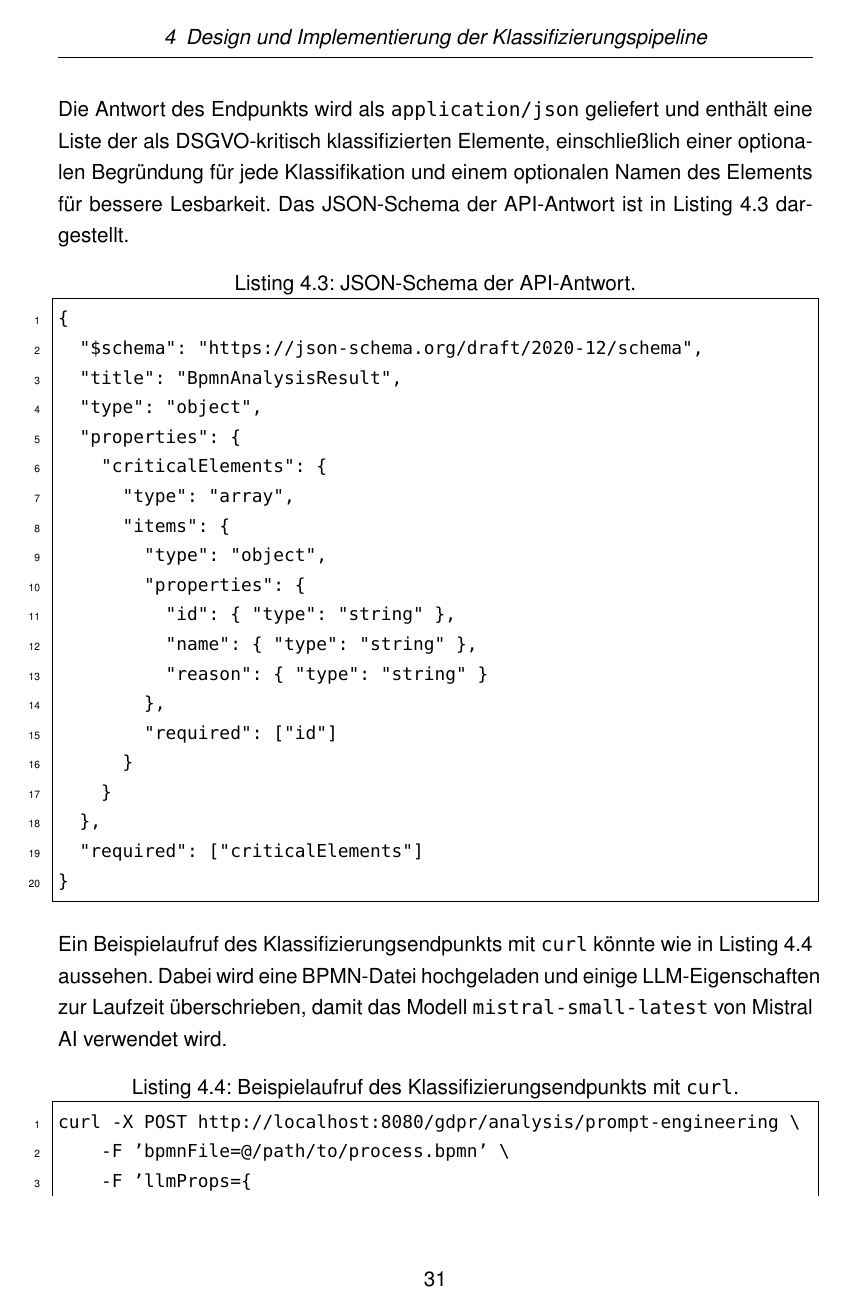
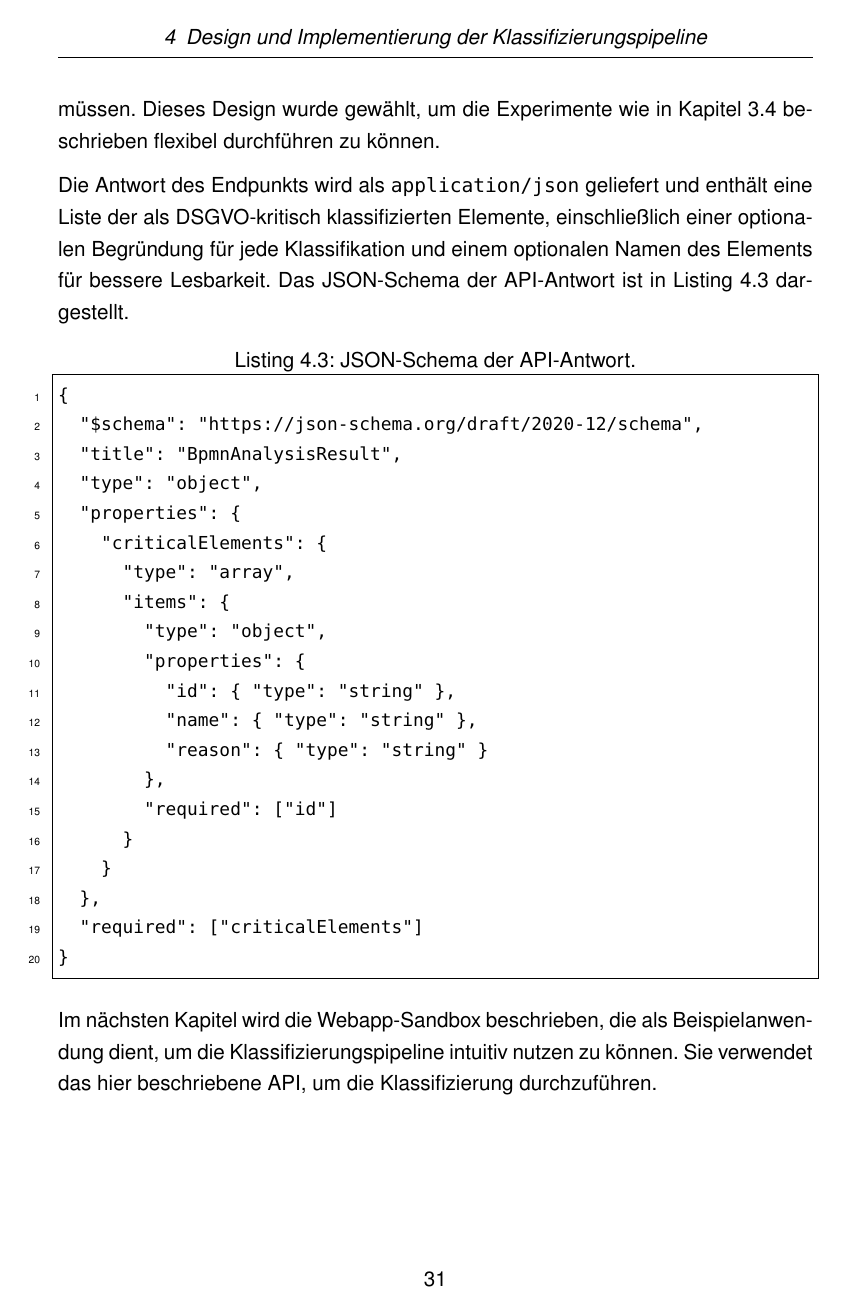
Before and after one commit to MertenD/gripl-master-thesis, a LaTeX thesis (thesis/main.tex, which reads thesis/de/chapters/4-klassifizierungsalgorithmus/api.tex, thesis/de/chapters/4-klassifizierungsalgorithmus/frontend.tex): page 37 of 101 before the commit and page 37 of 100 after it. Compiled offline with pdfLaTeX.

Commit message:
Implement api design feedback

```diff
--- a/thesis/de/chapters/4-klassifizierungsalgorithmus/api.tex
+++ b/thesis/de/chapters/4-klassifizierungsalgorithmus/api.tex
@@ -30,6 +28,8 @@ Die \texttt{llmProps} erlauben es, verschiedene \acp{LLM} und deren Konfiguratio
   "required": []
 }
 \end{lstlisting}
+
+Die \texttt{llmProps} erlauben das Überschreiben von \ac{LLM}-Eigenschaften zur Laufzeit. Dadurch können unterschiedliche Modelle mit demselben Klassifizierungsalgorithmus flexibel getestet und verglichen werden, ohne die Anwendung neu starten zu müssen. Dieses Design wurde gewählt, um die Experimente wie in Kapitel \ref{sec:experimentdesign} beschrieben flexibel durchführen zu können.
 
 Die Antwort des Endpunkts wird als \texttt{application/json} geliefert und enthält eine Liste der als \ac{DSGVO}-kritisch klassifizierten Elemente, einschließlich einer optionalen Begründung für jede Klassifikation und einem optionalen Namen des Elements für bessere Lesbarkeit. Das JSON-Schema der API-Antwort ist in Listing \ref{lst:api-response-schema} dargestellt.
 
@@ -56,11 +56,4 @@ Die Antwort des Endpunkts wird als \texttt{application/json} geliefert und enth
 }
 \end{lstlisting}
 
-Ein Beispielaufruf des Klassifizierungsendpunkts mit \texttt{curl} könnte wie in Listing \ref{lst:api-curl-example} aussehen. Dabei wird eine BPMN-Datei hochgeladen und einige \ac{LLM}-Eigenschaften zur Laufzeit überschrieben, damit das Modell \texttt{mistral-small-latest} von Mistral AI verwendet wird.
-
-\begin{lstlisting}[language=bash,caption={Beispielaufruf des Klassifizierungsendpunkts mit \texttt{curl}.},label={lst:api-curl-example}]
-curl -X POST http://localhost:8080/gdpr/analysis/prompt-engineering \
-    -F 'bpmnFile=@/path/to/process.bpmn' \
-    -F 'llmProps={
-        "baseUrl": "https://api.mistral.ai/v1",
-        "modelName": "mistral-small-latest",
+Im nächsten Kapitel wird die Webapp-Sandbox beschrieben, die als Beispielanwendung dient, um die Klassifizierungspipeline intuitiv nutzen zu können. Sie verwendet das hier beschriebene API, um die Klassifizierung durchzuführen.
--- a/thesis/de/chapters/4-klassifizierungsalgorithmus/frontend.tex
+++ b/thesis/de/chapters/4-klassifizierungsalgorithmus/frontend.tex
@@ -1,4 +1,4 @@
-\section{Nutzung über Webapp}\label{sec:nutzung-uber-webapp}
+\section{Webapp-Sandbox}\label{sec:nutzung-uber-webapp}
 
 Zur interaktiven Nutzung der Klassifizierung wurde eine \emph{Sandbox} in Form einer Webapp entwickelt. Sie verbindet einen vollwertigen \ac{BPMN}-Editor auf Basis von \texttt{BPMN.js} \cite{bpmn-js} mit der in Kapitel~\ref{sec:api-design} beschriebenen HTTP-Schnittstelle und macht die Analyse damit intuitiv bedienbar. In der Sandbox können \ac{BPMN}-Modelle erstellt, verändert, exportiert und importiert sowie auf Datenschutzrelevanz analysiert werden. Als kritisch klassifizierte Aktivitäten werden nach der Analyse direkt im Editor farblich hervorgehoben, wie in Abbildung \ref{fig:sandbox-frontend-analyzed-model} zu sehen ist.
 
```
Also changed, not shown: thesis/de/chapters/4-klassifizierungsalgorithmus/api.tex (13 more changed lines).
